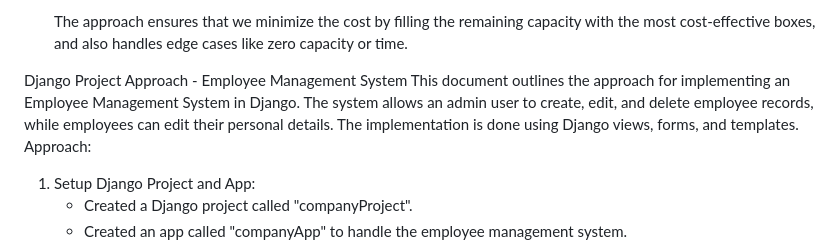
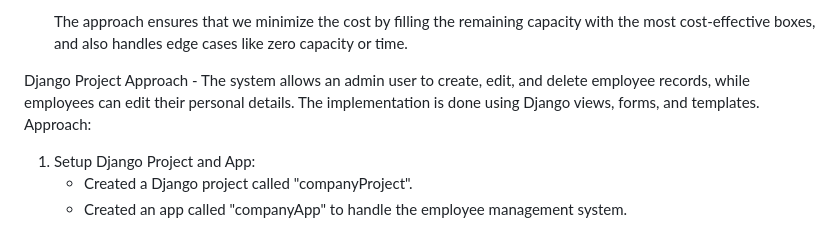
Before and after one commit to Shefli2809/lr, a Markdown page: README.md, the part around the change. Rendered like a GitHub page.

```diff
--- a/README.md
+++ b/README.md
@@ -34,8 +34,8 @@ Cost Minimization Approach
 
 
 
-Django Project Approach - Employee Management System
-This document outlines the approach for implementing an Employee Management System in Django. The system allows an admin user to create, edit, and delete employee records, while employees can edit their personal details. The implementation is done using Django views, forms, and templates.
+Django Project Approach -
+The system allows an admin user to create, edit, and delete employee records, while employees can edit their personal details. The implementation is done using Django views, forms, and templates.
 Approach:
 1. Setup Django Project and App:
    - Created a Django project called "companyProject".
```
